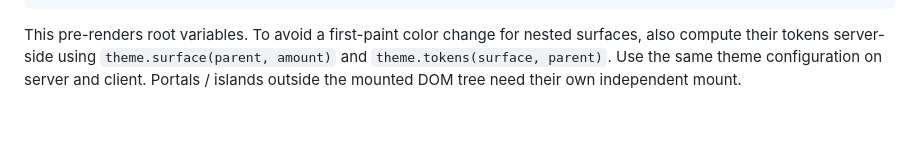
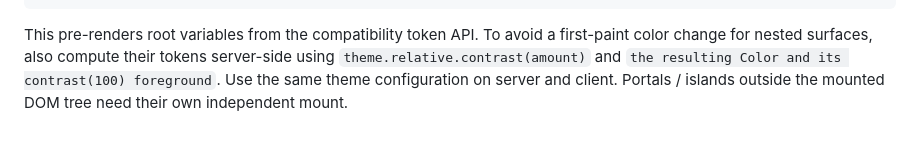
Before and after one commit to markmiro/huet, a Markdown page: docs/frameworks.md, the part around the change printed below. Drawn GitHub-style.

````diff
--- a/docs/frameworks.md
+++ b/docs/frameworks.md
@@ -91,4 +91,4 @@ const rootStyle = Object.entries(themeVariables(theme.tokens()))
 </script>
 ```
 
-This pre-renders root variables. To avoid a first-paint color change for nested surfaces, also compute their tokens server-side using `theme.surface(parent, amount)` and `theme.tokens(surface, parent)`. Use the same theme configuration on server and client. Portals / islands outside the mounted DOM tree need their own independent mount.
+This pre-renders root variables from the compatibility token API. To avoid a first-paint color change for nested surfaces, also compute their tokens server-side using `theme.relative.contrast(amount)` and `the resulting Color and its contrast(100) foreground`. Use the same theme configuration on server and client. Portals / islands outside the mounted DOM tree need their own independent mount.
````
Also changed, not shown: other parts of docs/frameworks.md (+4 -4 lines), docs/screenshots/contrast-0-current.png (added), docs/screenshots/contrast-100-current.png (added), docs/screenshots/ramp-blue-current.png (added), docs/screenshots/ramp-gray-current.png (added), 12 other files.
